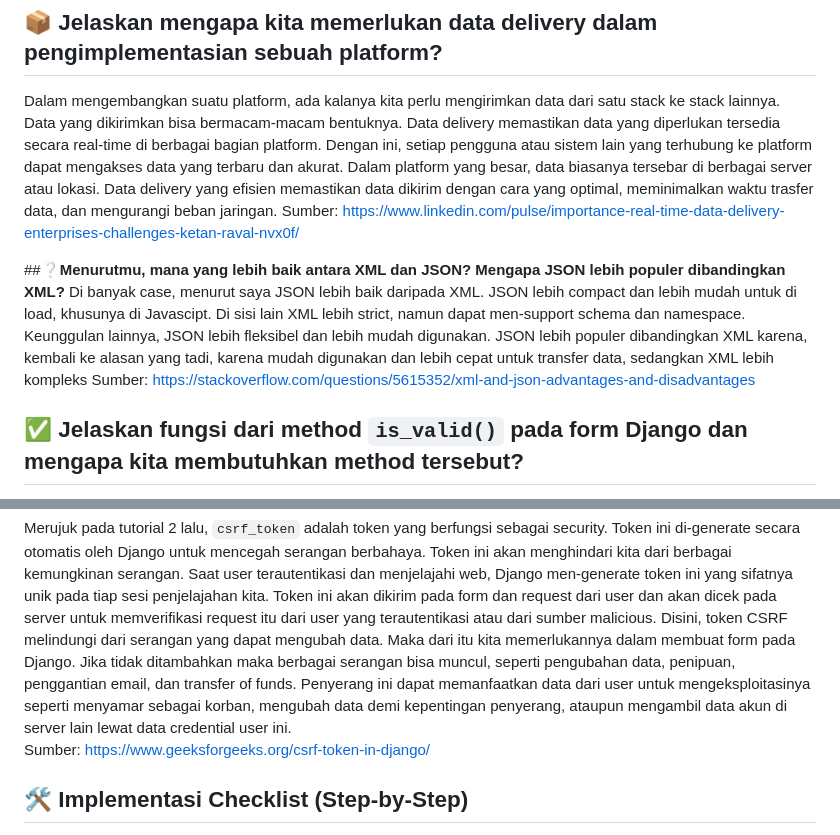
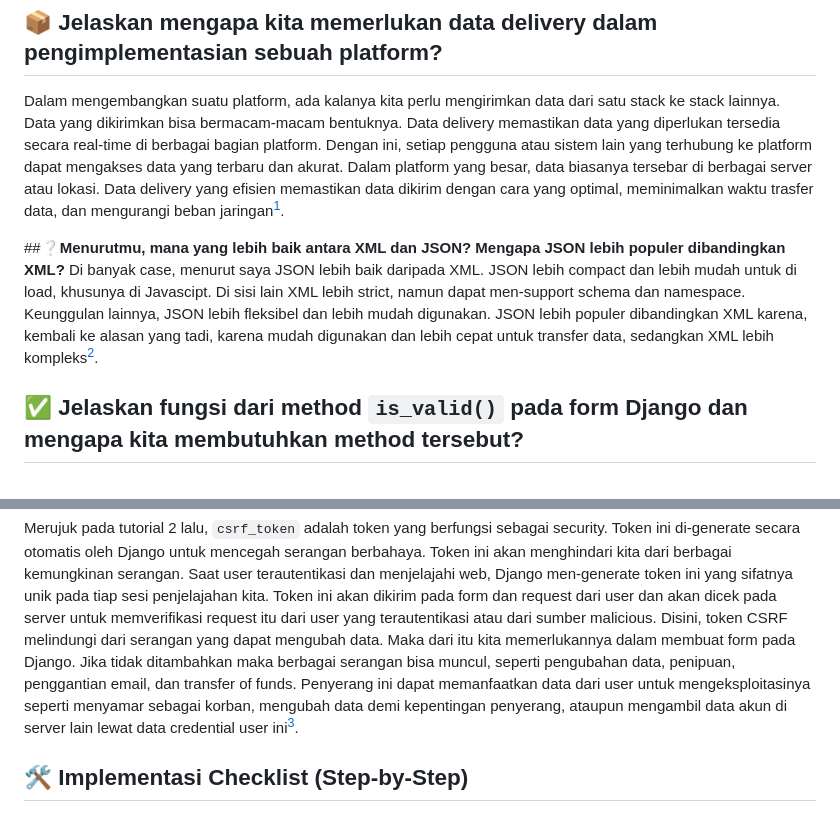
Before and after one commit to MaulRai/mauimauistore, a Markdown page: README.md, 2 parts joined by grey strips. GitHub-like rendering.

```diff
--- a/README.md
+++ b/README.md
@@ -70,13 +70,12 @@ ORM (Object-Relational Mapping) adalah teknik untuk **mengkonversi data dari tab
 
 ## 📦 **Jelaskan mengapa kita memerlukan data delivery dalam pengimplementasian sebuah platform?**
 Dalam mengembangkan suatu platform, ada kalanya kita perlu mengirimkan data dari satu stack ke stack lainnya. Data yang dikirimkan bisa bermacam-macam bentuknya. Data delivery memastikan data yang diperlukan tersedia secara real-time di berbagai bagian platform. Dengan ini, setiap pengguna atau sistem lain yang terhubung ke platform dapat mengakses data yang terbaru dan akurat.
-Dalam platform yang besar, data biasanya tersebar di berbagai server atau lokasi. Data delivery yang efisien memastikan data dikirim dengan cara yang optimal, meminimalkan waktu trasfer data, dan mengurangi beban jaringan.
-Sumber: https://www.linkedin.com/pulse/importance-real-time-data-delivery-enterprises-challenges-ketan-raval-nvx0f/
+Dalam platform yang besar, data biasanya tersebar di berbagai server atau lokasi. Data delivery yang efisien memastikan data dikirim dengan cara yang optimal, meminimalkan waktu trasfer data, dan mengurangi beban jaringan[^1].
 
 ##❔**Menurutmu, mana yang lebih baik antara XML dan JSON? Mengapa JSON lebih populer dibandingkan XML?**
 Di banyak case, menurut saya JSON lebih baik daripada XML. JSON lebih compact dan lebih mudah untuk di load, khusunya di Javascipt. Di sisi lain XML lebih strict, namun dapat men-support schema dan namespace. Keunggulan lainnya, JSON lebih fleksibel dan lebih mudah digunakan.
-JSON lebih populer dibandingkan XML karena, kembali ke alasan yang tadi, karena mudah digunakan dan lebih cepat untuk transfer data, sedangkan XML lebih kompleks
-Sumber: https://stackoverflow.com/questions/5615352/xml-and-json-advantages-and-disadvantages
+JSON lebih populer dibandingkan XML karena, kembali ke alasan yang tadi, karena mudah digunakan dan lebih cepat untuk transfer data, sedangkan XML lebih kompleks[^2].
+
 
 ## ✅ **Jelaskan fungsi dari method `is_valid()` pada form Django dan mengapa kita membutuhkan method tersebut?**
 Merujuk pada deskripsi dan cara kerjanya:
@@ -87,8 +86,7 @@ Fungsi ini di integrasi pada saat kita ingin `POST` yang mana memerlukan ke-vali
 Merujuk pada tutorial 2 lalu, `csrf_token` adalah token yang berfungsi sebagai security. Token ini di-generate secara otomatis oleh Django untuk mencegah serangan berbahaya.
 Token ini akan menghindari kita dari berbagai kemungkinan serangan. Saat user terautentikasi dan menjelajahi web, Django men-generate token ini yang sifatnya unik pada tiap sesi penjelajahan kita. Token ini akan dikirim pada form dan request dari user dan akan dicek pada server untuk memverifikasi request itu dari user yang terautentikasi atau dari sumber malicious. Disini, token CSRF melindungi dari serangan yang dapat mengubah data. Maka dari itu kita memerlukannya dalam membuat form pada Django.
 Jika tidak ditambahkan maka berbagai serangan bisa muncul, seperti pengubahan data, penipuan, penggantian email, dan transfer of funds.
-Penyerang ini dapat memanfaatkan data dari user untuk mengeksploitasinya seperti menyamar sebagai korban, mengubah data demi kepentingan penyerang, ataupun mengambil data akun di server lain lewat data credential user ini.
-Sumber: https://www.geeksforgeeks.org/csrf-token-in-django/
+Penyerang ini dapat memanfaatkan data dari user untuk mengeksploitasinya seperti menyamar sebagai korban, mengubah data demi kepentingan penyerang, ataupun mengambil data akun di server lain lewat data credential user ini[^3].
 
 ## 🛠 **Implementasi Checklist (Step-by-Step)**
 
```
Also changed, not shown: other parts of README.md (+11 -1 lines).
